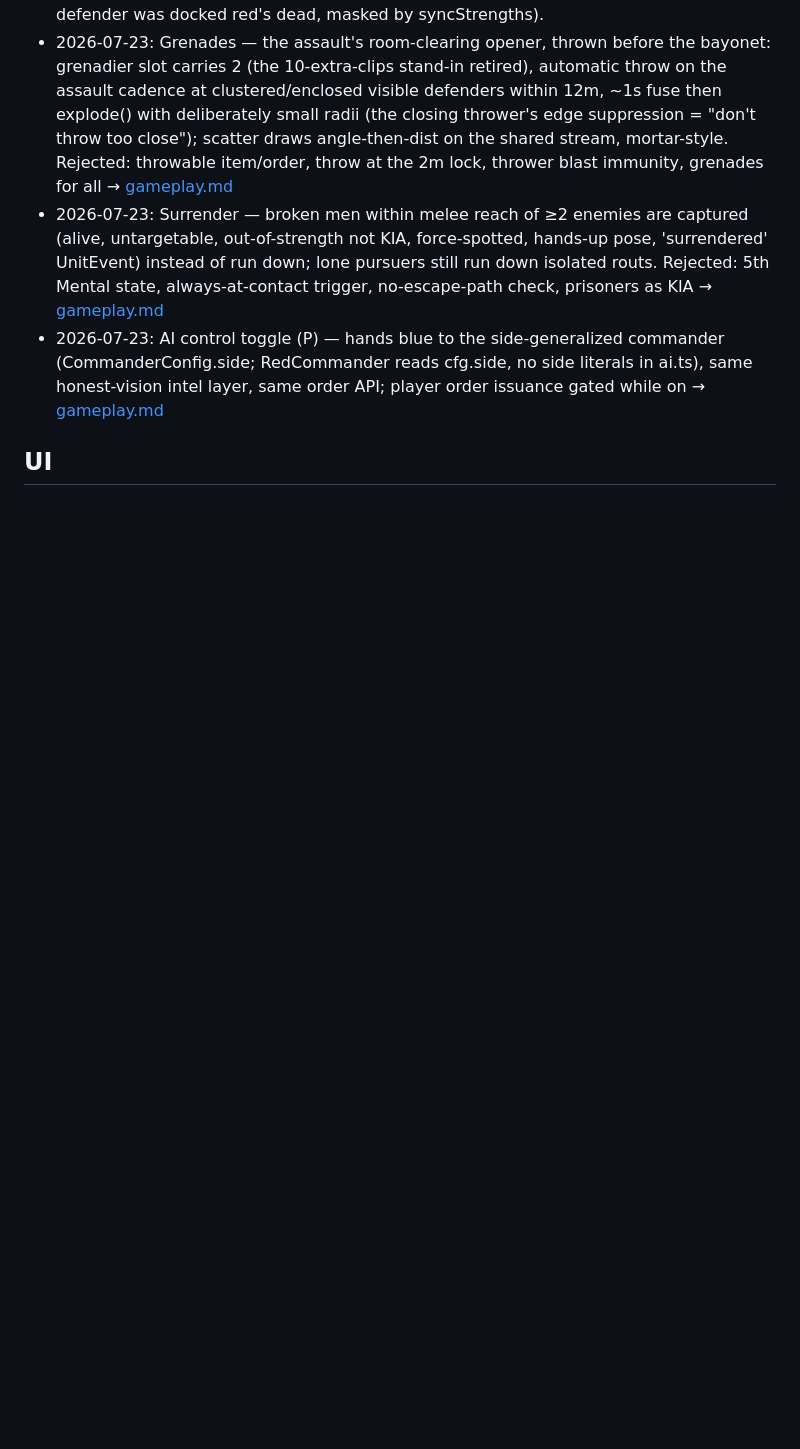
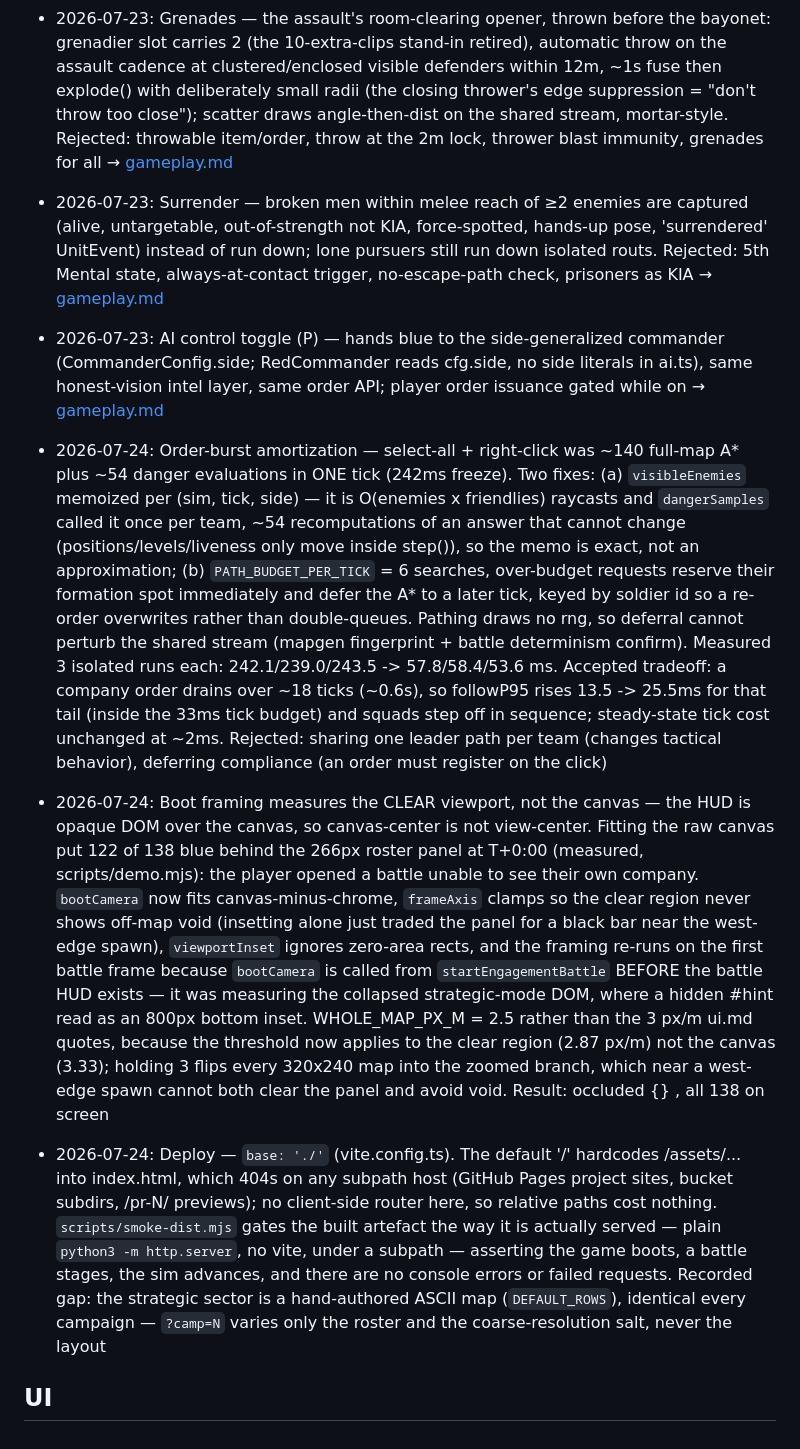
Before and after one commit to FlaccidNoise/top-down-military-rts, a Markdown page: docs/decisions/INDEX.md, the part around the change. Rendered like a GitHub page; blank space fills up the shorter version.

Commit message:
Docs: log the demo-stabilization decisions (order-burst amortization, clear-viewport boot framing, deploy base)

```diff
--- a/docs/decisions/INDEX.md
+++ b/docs/decisions/INDEX.md
@@ -47,4 +47,8 @@
 - 2026-07-23: Surrender — broken men within melee reach of ≥2 enemies are captured (alive, untargetable, out-of-strength not KIA, force-spotted, hands-up pose, 'surrendered' UnitEvent) instead of run down; lone pursuers still run down isolated routs. Rejected: 5th Mental state, always-at-contact trigger, no-escape-path check, prisoners as KIA → [gameplay.md](gameplay.md)
 - 2026-07-23: AI control toggle (P) — hands blue to the side-generalized commander (CommanderConfig.side; RedCommander reads cfg.side, no side literals in ai.ts), same honest-vision intel layer, same order API; player order issuance gated while on → [gameplay.md](gameplay.md)
 
+- 2026-07-24: Order-burst amortization — select-all + right-click was ~140 full-map A* plus ~54 danger evaluations in ONE tick (242ms freeze). Two fixes: (a) `visibleEnemies` memoized per (sim, tick, side) — it is O(enemies x friendlies) raycasts and `dangerSamples` called it once per team, ~54 recomputations of an answer that cannot change (positions/levels/liveness only move inside step()), so the memo is exact, not an approximation; (b) `PATH_BUDGET_PER_TICK` = 6 searches, over-budget requests reserve their formation spot immediately and defer the A* to a later tick, keyed by soldier id so a re-order overwrites rather than double-queues. Pathing draws no rng, so deferral cannot perturb the shared stream (mapgen fingerprint + battle determinism confirm). Measured 3 isolated runs each: 242.1/239.0/243.5 -> 57.8/58.4/53.6 ms. Accepted tradeoff: a company order drains over ~18 ticks (~0.6s), so followP95 rises 13.5 -> 25.5ms for that tail (inside the 33ms tick budget) and squads step off in sequence; steady-state tick cost unchanged at ~2ms. Rejected: sharing one leader path per team (changes tactical behavior), deferring compliance (an order must register on the click)
+- 2026-07-24: Boot framing measures the CLEAR viewport, not the canvas — the HUD is opaque DOM over the canvas, so canvas-center is not view-center. Fitting the raw canvas put 122 of 138 blue behind the 266px roster panel at T+0:00 (measured, scripts/demo.mjs): the player opened a battle unable to see their own company. `bootCamera` now fits canvas-minus-chrome, `frameAxis` clamps so the clear region never shows off-map void (insetting alone just traded the panel for a black bar near the west-edge spawn), `viewportInset` ignores zero-area rects, and the framing re-runs on the first battle frame because `bootCamera` is called from `startEngagementBattle` BEFORE the battle HUD exists — it was measuring the collapsed strategic-mode DOM, where a hidden #hint read as an 800px bottom inset. WHOLE_MAP_PX_M = 2.5 rather than the 3 px/m ui.md quotes, because the threshold now applies to the clear region (2.87 px/m) not the canvas (3.33); holding 3 flips every 320x240 map into the zoomed branch, which near a west-edge spawn cannot both clear the panel and avoid void. Result: occluded {} , all 138 on screen
+- 2026-07-24: Deploy — `base: './'` (vite.config.ts). The default '/' hardcodes /assets/... into index.html, which 404s on any subpath host (GitHub Pages project sites, bucket subdirs, /pr-N/ previews); no client-side router here, so relative paths cost nothing. `scripts/smoke-dist.mjs` gates the built artefact the way it is actually served — plain `python3 -m http.server`, no vite, under a subpath — asserting the game boots, a battle stages, the sim advances, and there are no console errors or failed requests. Recorded gap: the strategic sector is a hand-authored ASCII map (`DEFAULT_ROWS`), identical every campaign — `?camp=N` varies only the roster and the coarse-resolution salt, never the layout
+
 ## UI
```
